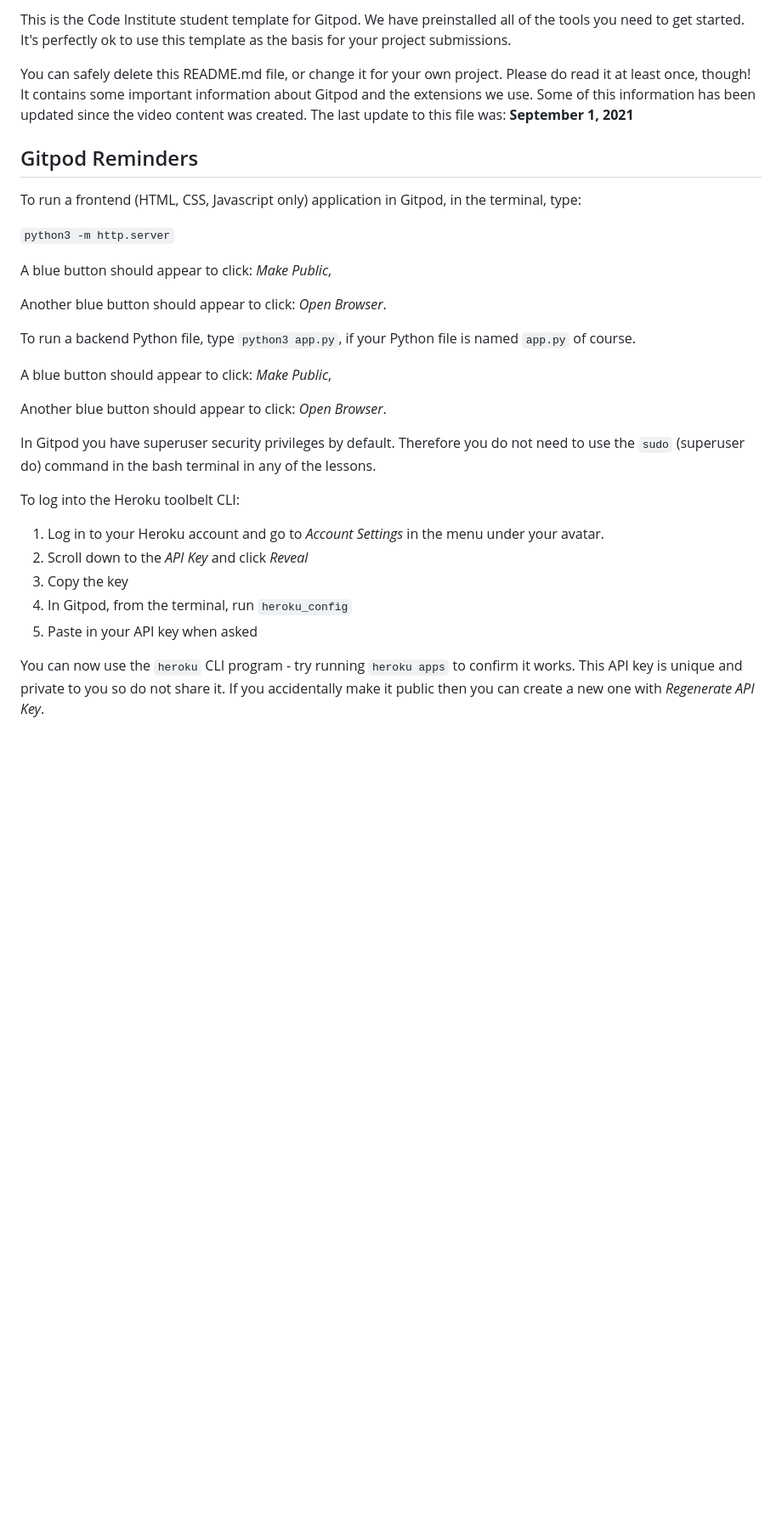
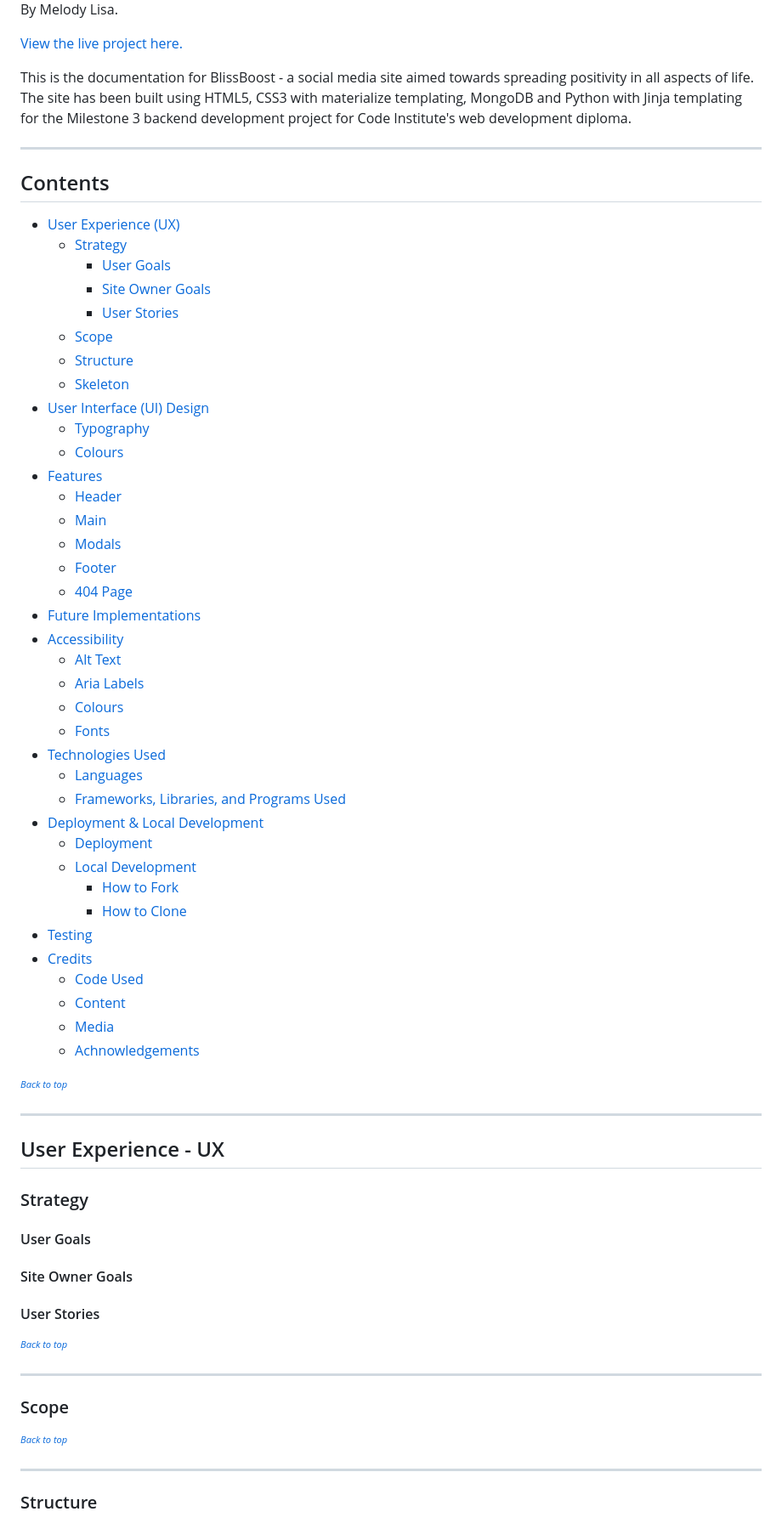
Before and after one commit to Melody-Lisa/blissboost, a Markdown page: README.md, the part around the change printed below. Shown: that part at 85% size. Rendered like a GitHub page; blank space fills up the shorter version.

Commit message:
Set up basic structure for readme documentation

```diff
--- a/README.md
+++ b/README.md
@@ -4,32 +4,88 @@ Welcome Melody Shutt,
 
-This is the Code Institute student template for Gitpod. We have preinstalled all of the tools you need to get started. It's perfectly ok to use this template as the basis for your project submissions.
+By Melody Lisa.
 
-You can safely delete this README.md file, or change it for your own project. Please do read it at least once, though! It contains some important information about Gitpod and the extensions we use. Some of this information has been updated since the video content was created. The last update to this file was: **September 1, 2021**
+[View the live project here.](https://blissboost-079490cc3274.herokuapp.com)
 
-## Gitpod Reminders
+This is the documentation for BlissBoost - a social media site aimed towards spreading positivity in all aspects of life. The site has been built using HTML5, CSS3 with materialize templating, MongoDB and Python with Jinja templating for the Milestone 3 backend development project for Code Institute's web development diploma.
 
-To run a frontend (HTML, CSS, Javascript only) application in Gitpod, in the terminal, type:
+******
 
-`python3 -m http.server`
+## Contents
 
-A blue button should appear to click: _Make Public_,
+* [User Experience (UX)](#user-experience---ux)
+  * [Strategy](#strategy)
+    * [User Goals](#user-goals)
+    * [Site Owner Goals](#site-owner-goals)
+    * [User Stories](#user-stories)
+  * [Scope](#scope)
+  * [Structure](#structure)
+  * [Skeleton](#skeleton)
+* [User Interface (UI) Design](#user-interface---design)
+  * [Typography](#typography)
+  * [Colours](#colours)
+* [Features](#features)
+    * [Header](#header)
+    * [Main](#main)
+    * [Modals](#modals)
+    * [Footer](#footer)
+    * [404 Page](#404-page)
+* [Future Implementations](#future-implementations)
+* [Accessibility](#accessibility)
+  * [Alt Text](#alt-text)
+  * [Aria Labels](#aria-labels)
+  * [Colours](#colours-1)
+  * [Fonts](#fonts)
+* [Technologies Used](#technologies-used)
+  * [Languages](#languages)
+  * [Frameworks, Libraries, and Programs Used](#frameworks-libraries-and-programs-used)
+* [Deployment & Local Development](#deployment--local-development)
+  * [Deployment](#deployment)
+  * [Local Development](#local-development)
+    * [How to Fork](#how-to-fork)
+    * [How to Clone](#how-to-clone)
+* [Testing](#testing)
+* [Credits](#credits)
+  * [Code Used](#code-used)
+  * [Content](#content)
+  * [Media](#media)
+  * [Achnowledgements](#acknowledgements)
 
-Another blue button should appear to click: _Open Browser_.
 
-To run a backend Python file, type `python3 app.py`, if your Python file is named `app.py` of course.
+<sup><sub>[*Back to top*](#contents)</sup></sub>
 
-A blue button should appear to click: _Make Public_,
+-----
 
-Another blue button should appear to click: _Open Browser_.
+## User Experience - UX
 
-In Gitpod you have superuser security privileges by default. Therefore you do not need to use the `sudo` (superuser do) command in the bash terminal in any of the lessons.
+### Strategy
 
-To log into the Heroku toolbelt CLI:
 
-1. Log in to your Heroku account and go to *Account Settings* in the menu under your avatar.
-2. Scroll down to the *API Key* and click *Reveal*
-3. Copy the key
-4. In Gitpod, from the terminal, run `heroku_config`
-5. Paste in your API key when asked
 
-You can now use the `heroku` CLI program - try running `heroku apps` to confirm it works. This API key is unique and private to you so do not share it. If you accidentally make it public then you can create a new one with _Regenerate API Key_.
+#### User Goals
+
+
+
+#### Site Owner Goals
+
+
+
+#### User Stories
+
+
+
+<sup><sub>[*Back to top*](#contents)</sup></sub>
+
+-----
+
+### Scope
+
+
+
+<sup><sub>[*Back to top*](#contents)</sup></sub>
+
+-----
+
+### Structure
+
+
+
```
Also changed, not shown: other parts of README.md (+196 -41 lines).
